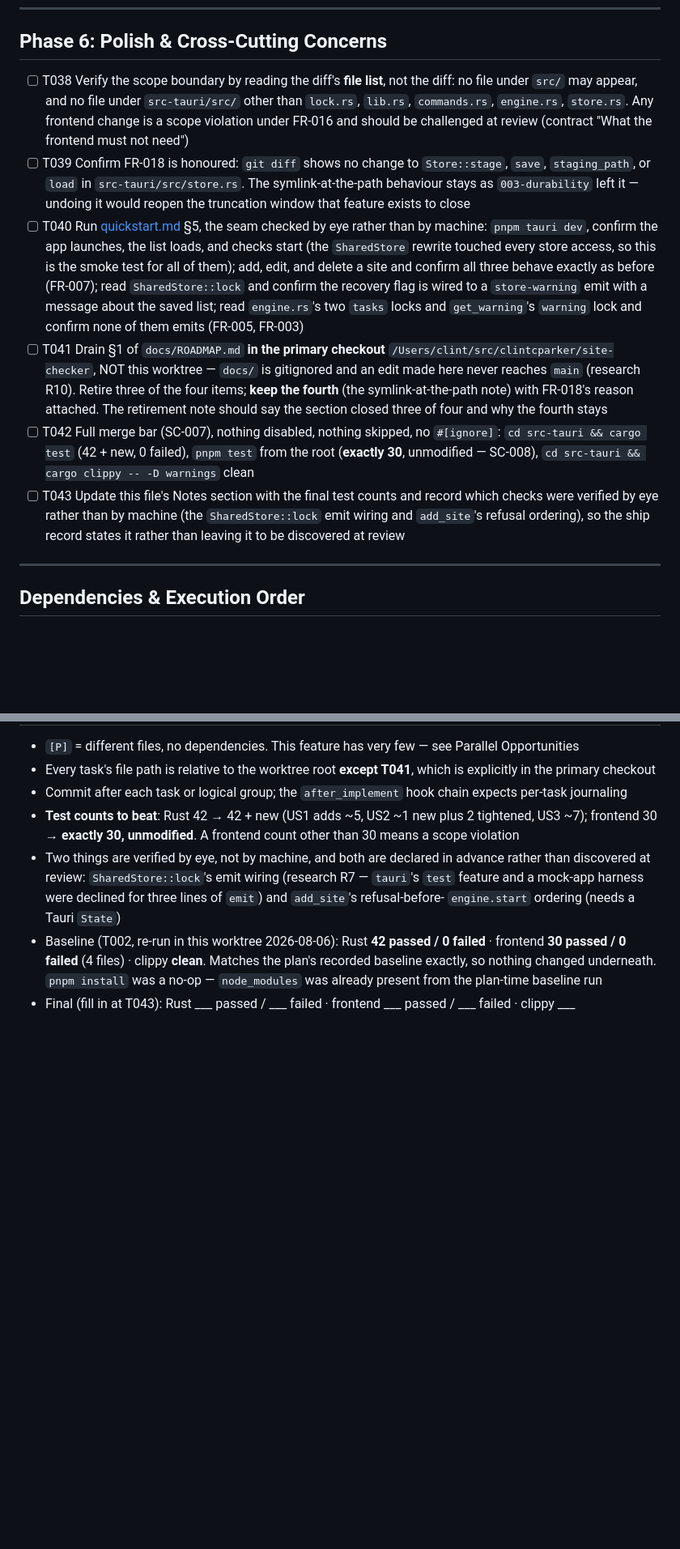
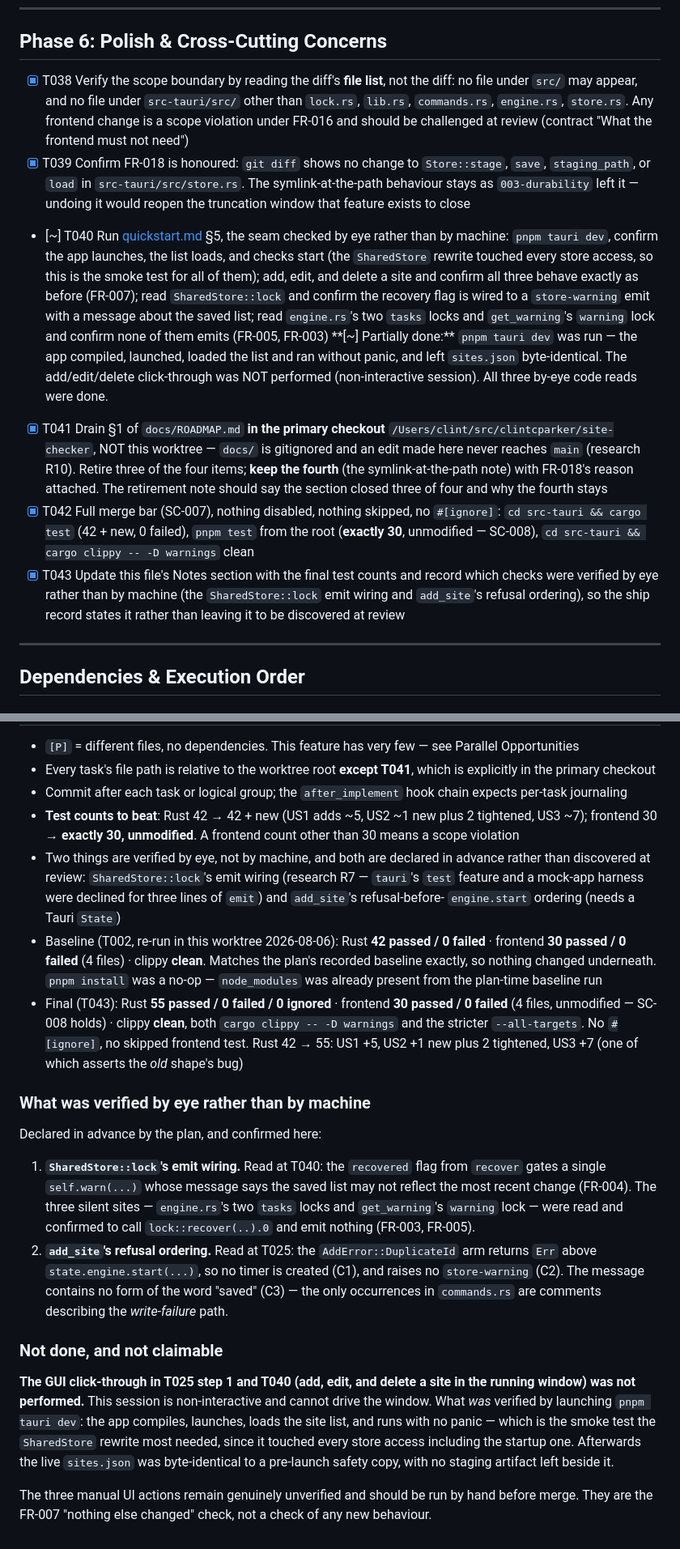
Before and after one commit to clintcparker/site-checker, a Markdown page: specs/20260806-120353-concurrency-hardening/tasks.md, 2 parts joined by grey strips. Shown at 81% size. Rendered like a GitHub page; blank space fills up the shorter version.

Commit message:
docs: close out concurrency hardening — scope, merge bar, roadmap
Phase 6. Verified and recorded rather than assumed:

- T038 scope boundary: the diff touches exactly five files, all under
  src-tauri/src/ (lock.rs new; lib.rs, commands.rs, engine.rs, store.rs
  changed). Zero files under src/, so FR-016 holds by the file list.
- T039 FR-018: no change to Store::stage, save, staging_path, or load.
  The symlink-at-the-path behaviour stays as 003-durability left it.
- T041 roadmap drained in the PRIMARY checkout, not here -- docs/ is
  gitignored and an edit made in a worktree never reaches main, which is
  exactly how 003-durability lost its own roadmap edit (research R10).
  Section 1 keeps its fourth item with FR-018's reason attached and is
  retitled to say it records behaviour rather than deferred work.
- T042 merge bar: Rust 55 passed / 0 failed / 0 ignored, frontend 30
  passed unmodified, clippy clean under both -D warnings and the
  stricter --all-targets. No #[ignore], no skipped frontend test.

T025 and T040 are marked [~], not [X]. Their by-eye code reads were done
and are recorded in the Notes; the GUI click-through was not, because
this session cannot drive the window. Launching pnpm tauri dev did verify
the app compiles, launches, loads the list, and runs without panic --
the smoke test the SharedStore rewrite most needed, since it touched
every store access -- and sites.json was byte-identical afterwards. The
three manual UI actions remain genuinely unverified and are called out as
such rather than quietly claimed.

Co-Authored-By: Claude Opus 5 (1M context) <noreply@anthropic.com>

```diff
--- a/specs/20260806-120353-concurrency-hardening/tasks.md
+++ b/specs/20260806-120353-concurrency-hardening/tasks.md
@@ -179,12 +181,12 @@ the state before either.
 
 ## Phase 6: Polish & Cross-Cutting Concerns
 
-- [ ] T038 Verify the scope boundary by reading the diff's **file list**, not the diff: no file under `src/` may appear, and no file under `src-tauri/src/` other than `lock.rs`, `lib.rs`, `commands.rs`, `engine.rs`, `store.rs`. Any frontend change is a scope violation under FR-016 and should be challenged at review (contract "What the frontend must not need")
-- [ ] T039 Confirm FR-018 is honoured: `git diff` shows no change to `Store::stage`, `save`, `staging_path`, or `load` in `src-tauri/src/store.rs`. The symlink-at-the-path behaviour stays as `003-durability` left it — undoing it would reopen the truncation window that feature exists to close
-- [ ] T040 Run [quickstart.md](./quickstart.md) §5, the seam checked by eye rather than by machine: `pnpm tauri dev`, confirm the app launches, the list loads, and checks start (the `SharedStore` rewrite touched every store access, so this is the smoke test for all of them); add, edit, and delete a site and confirm all three behave exactly as before (FR-007); read `SharedStore::lock` and confirm the recovery flag is wired to a `store-warning` emit with a message about the saved list; read `engine.rs`'s two `tasks` locks and `get_warning`'s `warning` lock and confirm none of them emits (FR-005, FR-003)
-- [ ] T041 Drain §1 of `docs/ROADMAP.md` **in the primary checkout** `/Users/clint/src/clintcparker/site-checker`, NOT this worktree — `docs/` is gitignored and an edit made here never reaches `main` (research R10). Retire three of the four items; **keep the fourth** (the symlink-at-the-path note) with FR-018's reason attached. The retirement note should say the section closed three of four and why the fourth stays
-- [ ] T042 Full merge bar (SC-007), nothing disabled, nothing skipped, no `#[ignore]`: `cd src-tauri && cargo test` (42 + new, 0 failed), `pnpm test` from the root (**exactly 30**, unmodified — SC-008), `cd src-tauri && cargo clippy -- -D warnings` clean
-- [ ] T043 Update this file's Notes section with the final test counts and record which checks were verified by eye rather than by machine (the `SharedStore::lock` emit wiring and `add_site`'s refusal ordering), so the ship record states it rather than leaving it to be discovered at review
+- [X] T038 Verify the scope boundary by reading the diff's **file list**, not the diff: no file under `src/` may appear, and no file under `src-tauri/src/` other than `lock.rs`, `lib.rs`, `commands.rs`, `engine.rs`, `store.rs`. Any frontend change is a scope violation under FR-016 and should be challenged at review (contract "What the frontend must not need")
+- [X] T039 Confirm FR-018 is honoured: `git diff` shows no change to `Store::stage`, `save`, `staging_path`, or `load` in `src-tauri/src/store.rs`. The symlink-at-the-path behaviour stays as `003-durability` left it — undoing it would reopen the truncation window that feature exists to close
+- [~] T040 Run [quickstart.md](./quickstart.md) §5, the seam checked by eye rather than by machine: `pnpm tauri dev`, confirm the app launches, the list loads, and checks start (the `SharedStore` rewrite touched every store access, so this is the smoke test for all of them); add, edit, and delete a site and confirm all three behave exactly as before (FR-007); read `SharedStore::lock` and confirm the recovery flag is wired to a `store-warning` emit with a message about the saved list; read `engine.rs`'s two `tasks` locks and `get_warning`'s `warning` lock and confirm none of them emits (FR-005, FR-003) **[~] Partially done:** `pnpm tauri dev` was run — the app compiled, launched, loaded the list and ran without panic, and left `sites.json` byte-identical. The add/edit/delete click-through was NOT performed (non-interactive session). All three by-eye code reads were done.
+- [X] T041 Drain §1 of `docs/ROADMAP.md` **in the primary checkout** `/Users/clint/src/clintcparker/site-checker`, NOT this worktree — `docs/` is gitignored and an edit made here never reaches `main` (research R10). Retire three of the four items; **keep the fourth** (the symlink-at-the-path note) with FR-018's reason attached. The retirement note should say the section closed three of four and why the fourth stays
+- [X] T042 Full merge bar (SC-007), nothing disabled, nothing skipped, no `#[ignore]`: `cd src-tauri && cargo test` (42 + new, 0 failed), `pnpm test` from the root (**exactly 30**, unmodified — SC-008), `cd src-tauri && cargo clippy -- -D warnings` clean
+- [X] T043 Update this file's Notes section with the final test counts and record which checks were verified by eye rather than by machine (the `SharedStore::lock` emit wiring and `add_site`'s refusal ordering), so the ship record states it rather than leaving it to be discovered at review
 
 ---
 
@@ -288,5 +290,33 @@ the three whose failure mode is total loss of function.
   **30 passed / 0 failed** (4 files) · clippy **clean**. Matches the plan's recorded baseline
   exactly, so nothing changed underneath. `pnpm install` was a no-op — `node_modules` was already
   present from the plan-time baseline run
-- Final (fill in at T043): Rust ___ passed / ___ failed · frontend ___ passed / ___ failed ·
-  clippy ___
+- Final (T043): Rust **55 passed / 0 failed / 0 ignored** · frontend **30 passed / 0 failed**
+  (4 files, unmodified — SC-008 holds) · clippy **clean**, both `cargo clippy -- -D warnings`
+  and the stricter `--all-targets`. No `#[ignore]`, no skipped frontend test. Rust 42 → 55:
+  US1 +5, US2 +1 new plus 2 tightened, US3 +7 (one of which asserts the *old* shape's bug)
+
+### What was verified by eye rather than by machine
+
+Declared in advance by the plan, and confirmed here:
+
+1. **`SharedStore::lock`'s emit wiring.** Read at T040: the `recovered` flag from `recover`
+   gates a single `self.warn(...)` whose message says the saved list may not reflect the most
+   recent change (FR-004). The three silent sites — `engine.rs`'s two `tasks` locks and
+   `get_warning`'s `warning` lock — were read and confirmed to call `lock::recover(..).0` and
+   emit nothing (FR-003, FR-005).
+2. **`add_site`'s refusal ordering.** Read at T025: the `AddError::DuplicateId` arm returns
+   `Err` above `state.engine.start(...)`, so no timer is created (C1), and raises no
+   `store-warning` (C2). The message contains no form of the word "saved" (C3) — the only
+   occurrences in `commands.rs` are comments describing the *write-failure* path.
+
+### Not done, and not claimable
+
+**The GUI click-through in T025 step 1 and T040 (add, edit, and delete a site in the running
+window) was not performed.** This session is non-interactive and cannot drive the window. What
+*was* verified by launching `pnpm tauri dev`: the app compiles, launches, loads the site list,
+and runs with no panic — which is the smoke test the `SharedStore` rewrite most needed, since
+it touched every store access including the startup one. Afterwards the live `sites.json` was
+byte-identical to a pre-launch safety copy, with no staging artifact left beside it.
+
+The three manual UI actions remain genuinely unverified and should be run by hand before
+merge. They are the FR-007 "nothing else changed" check, not a check of any new behaviour.
```
Also changed, not shown: other parts of specs/20260806-120353-concurrency-hardening/tasks.md (+3 -1 lines).
